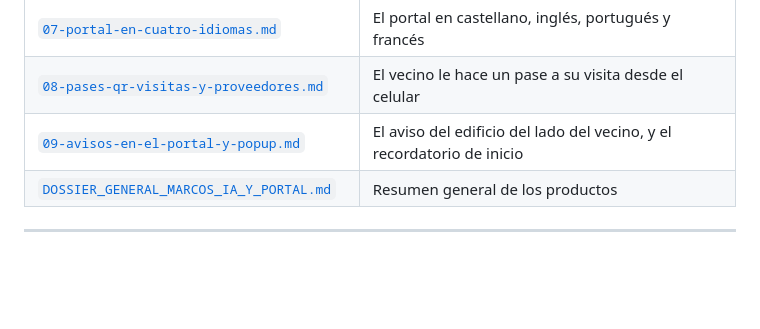
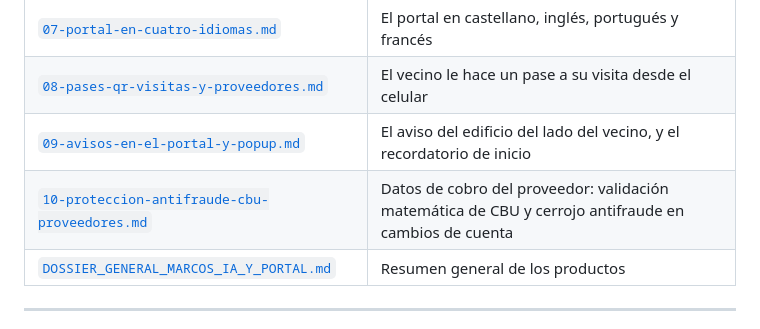
Before and after one commit to bienargentinos/Bien-Argentinos-repositorio-, a Markdown page: docs/comercial/README.md, the part around the change. Drawn GitHub-style; blank space fills up the shorter version.

Commit message:
docs(comercial): agregar modulo 10 de proteccion antifraude y CBU de proveedores

```diff
--- a/docs/comercial/README.md
+++ b/docs/comercial/README.md
@@ -112,6 +112,7 @@ reconstruir todo de memoria.
 | [`07-portal-en-cuatro-idiomas.md`](07-portal-en-cuatro-idiomas.md) | El portal en castellano, inglés, portugués y francés |
 | [`08-pases-qr-visitas-y-proveedores.md`](08-pases-qr-visitas-y-proveedores.md) | El vecino le hace un pase a su visita desde el celular |
 | [`09-avisos-en-el-portal-y-popup.md`](09-avisos-en-el-portal-y-popup.md) | El aviso del edificio del lado del vecino, y el recordatorio de inicio |
+| [`10-proteccion-antifraude-cbu-proveedores.md`](10-proteccion-antifraude-cbu-proveedores.md) | Datos de cobro del proveedor: validación matemática de CBU y cerrojo antifraude en cambios de cuenta |
 | [`DOSSIER_GENERAL_MARCOS_IA_Y_PORTAL.md`](DOSSIER_GENERAL_MARCOS_IA_Y_PORTAL.md) | Resumen general de los productos |
 
 ---
```
Also changed, not shown: docs/comercial/10-proteccion-antifraude-cbu-proveedores.md (added, +68 -0 lines), docs/comercial/DOSSIER_GENERAL_MARCOS_IA_Y_PORTAL.md (+15 -9 lines).
